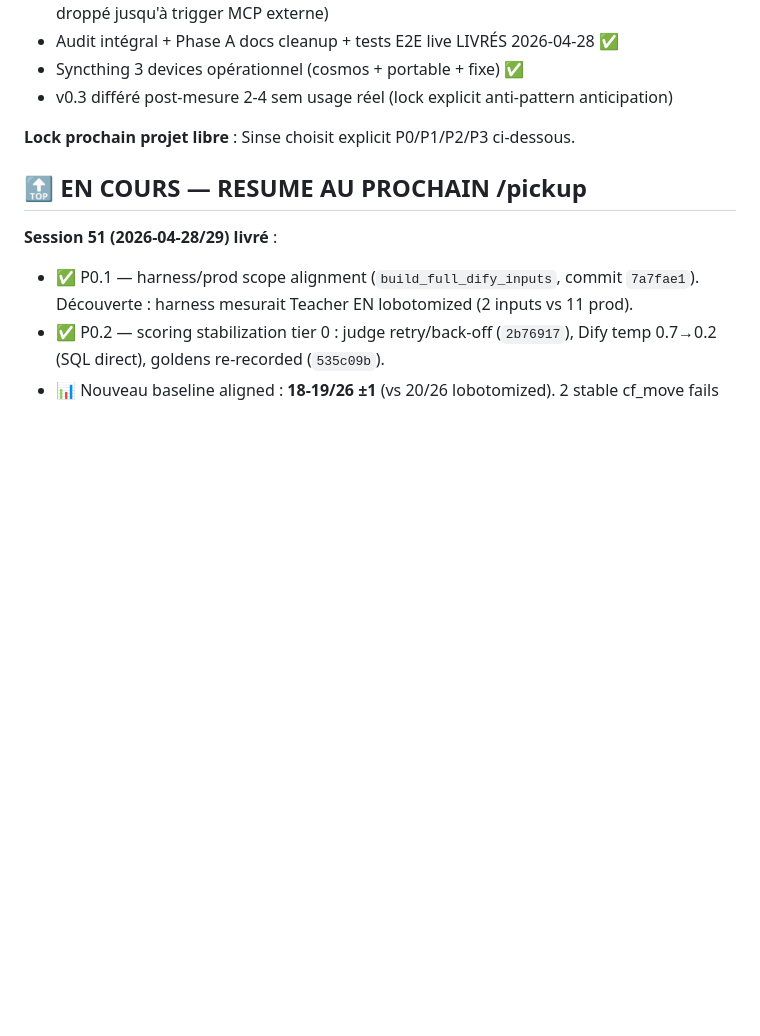
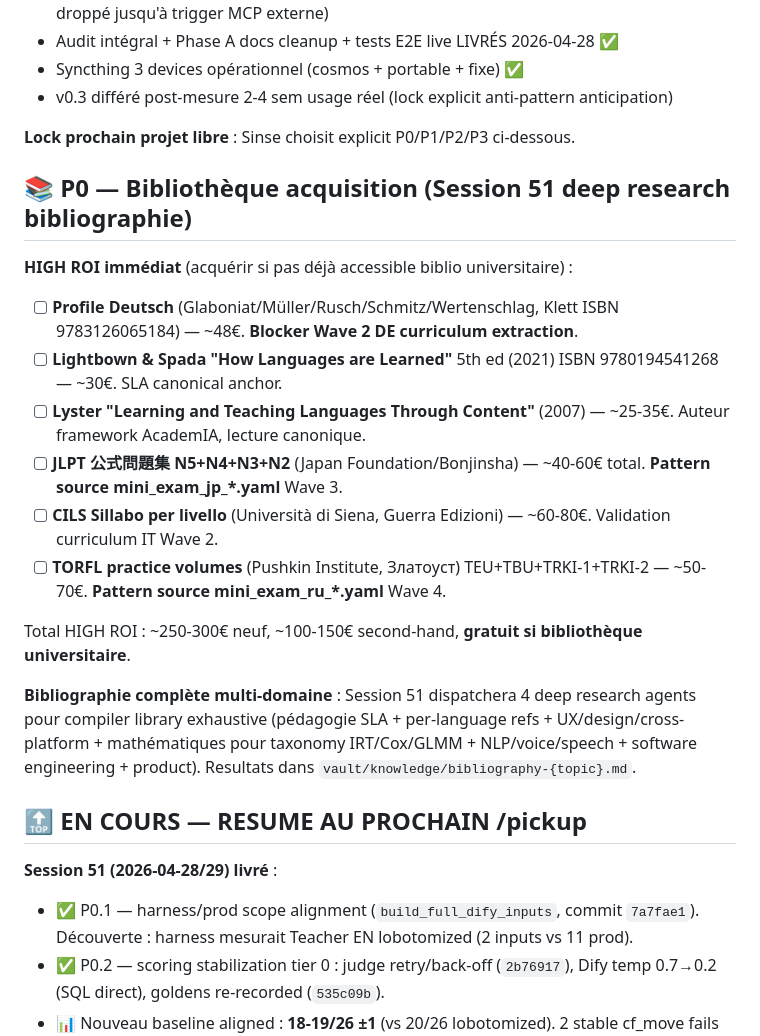
Before and after one commit to Sinsemilila/academIA, a Markdown page: TODO.md, the part around the change. Drawn GitHub-style; blank space fills up the shorter version.

Commit message:
[docs] TODO — Session 51 P0 priority books acquisition list (Wave 2 DE blocker + SLA anchor + JLPT/TORFL exam patterns)
Co-Authored-By: Claude <noreply@anthropic.com>

```diff
--- a/TODO.md
+++ b/TODO.md
@@ -12,6 +12,21 @@ Last updated: 2026-04-29 — Claude (Session 51 — Teacher EN P0.1 alignment +
 - v0.3 différé post-mesure 2-4 sem usage réel (lock explicit anti-pattern anticipation)
 
 **Lock prochain projet libre** : Sinse choisit explicit P0/P1/P2/P3 ci-dessous.
+
+## 📚 P0 — Bibliothèque acquisition (Session 51 deep research bibliographie)
+
+**HIGH ROI immédiat** (acquérir si pas déjà accessible biblio universitaire) :
+
+- [ ] **Profile Deutsch** (Glaboniat/Müller/Rusch/Schmitz/Wertenschlag, Klett ISBN 9783126065184) — ~48€. **Blocker Wave 2 DE curriculum extraction**.
+- [ ] **Lightbown & Spada "How Languages are Learned"** 5th ed (2021) ISBN 9780194541268 — ~30€. SLA canonical anchor.
+- [ ] **Lyster "Learning and Teaching Languages Through Content"** (2007) — ~25-35€. Auteur framework AcademIA, lecture canonique.
+- [ ] **JLPT 公式問題集 N5+N4+N3+N2** (Japan Foundation/Bonjinsha) — ~40-60€ total. **Pattern source mini_exam_jp_*.yaml** Wave 3.
+- [ ] **CILS Sillabo per livello** (Università di Siena, Guerra Edizioni) — ~60-80€. Validation curriculum IT Wave 2.
+- [ ] **TORFL practice volumes** (Pushkin Institute, Златоуст) TEU+TBU+TRKI-1+TRKI-2 — ~50-70€. **Pattern source mini_exam_ru_*.yaml** Wave 4.
+
+Total HIGH ROI : ~250-300€ neuf, ~100-150€ second-hand, **gratuit si bibliothèque universitaire**.
+
+**Bibliographie complète multi-domaine** : Session 51 dispatchera 4 deep research agents pour compiler library exhaustive (pédagogie SLA + per-language refs + UX/design/cross-platform + mathématiques pour taxonomy IRT/Cox/GLMM + NLP/voice/speech + software engineering + product). Resultats dans `vault/knowledge/bibliography-{topic}.md`.
 
 ## 🔝 EN COURS — RESUME AU PROCHAIN /pickup
 
```
